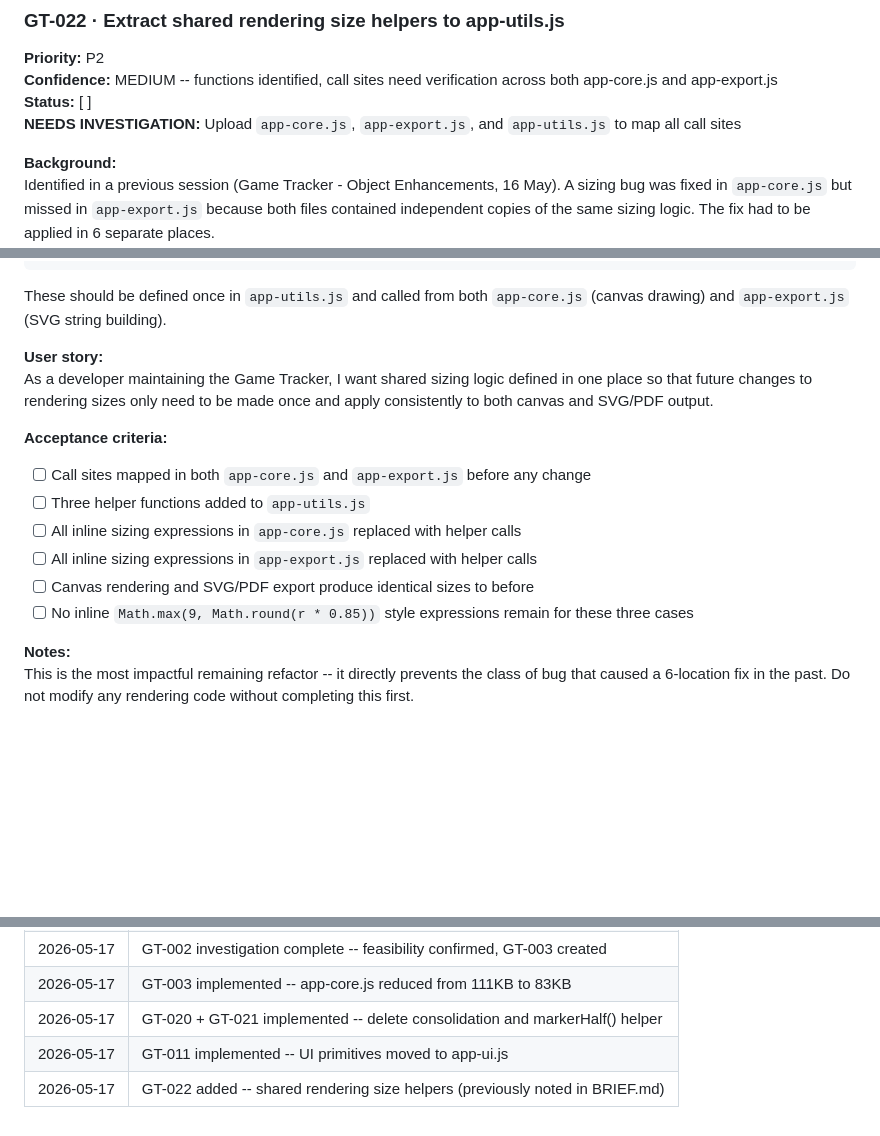
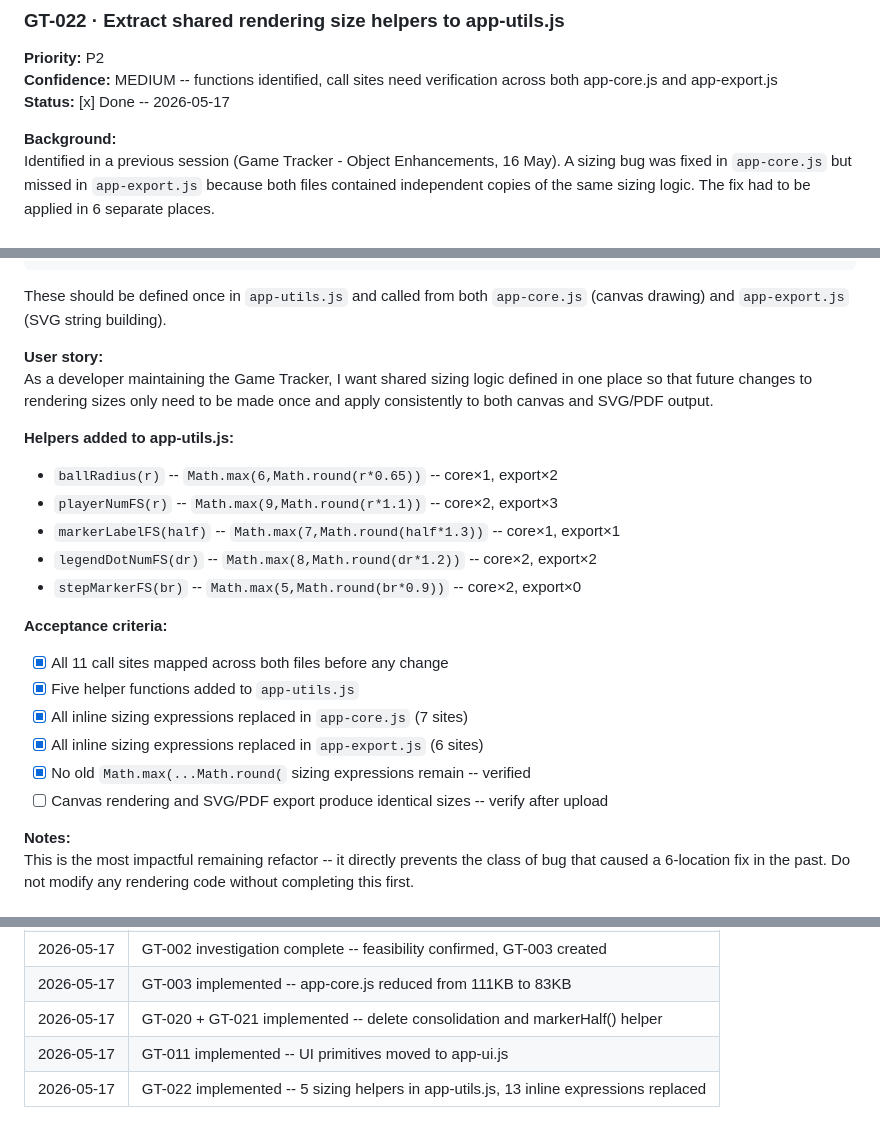
Before and after one commit to mats-create/game-tracker, a Markdown page: BACKLOG.md, 3 parts joined by grey strips. GitHub-like rendering; blank space fills up the shorter version.

```diff
--- a/BACKLOG.md
+++ b/BACKLOG.md
@@ -240,8 +240,7 @@ Can be implemented in the same session as GT-020 -- both touch `app-core.js` onl
 
 **Priority:** P2
 **Confidence:** MEDIUM -- functions identified, call sites need verification across both app-core.js and app-export.js
-**Status:** [ ]
-**NEEDS INVESTIGATION:** Upload `app-core.js`, `app-export.js`, and `app-utils.js` to map all call sites
+**Status:** [x] Done -- 2026-05-17
 
 **Background:**
 Identified in a previous session (Game Tracker - Object Enhancements, 16 May). A sizing bug was fixed in `app-core.js` but missed in `app-export.js` because both files contained independent copies of the same sizing logic. The fix had to be applied in 6 separate places.
@@ -259,13 +258,20 @@ These should be defined once in `app-utils.js` and called from both `app-core.js
 **User story:**
 As a developer maintaining the Game Tracker, I want shared sizing logic defined in one place so that future changes to rendering sizes only need to be made once and apply consistently to both canvas and SVG/PDF output.
 
+**Helpers added to app-utils.js:**
+- `ballRadius(r)` -- `Math.max(6,Math.round(r*0.65))` -- core×1, export×2
+- `playerNumFS(r)` -- `Math.max(9,Math.round(r*1.1))` -- core×2, export×3
+- `markerLabelFS(half)` -- `Math.max(7,Math.round(half*1.3))` -- core×1, export×1
+- `legendDotNumFS(dr)` -- `Math.max(8,Math.round(dr*1.2))` -- core×2, export×2
+- `stepMarkerFS(br)` -- `Math.max(5,Math.round(br*0.9))` -- core×2, export×0
+
 **Acceptance criteria:**
-- [ ] Call sites mapped in both `app-core.js` and `app-export.js` before any change
-- [ ] Three helper functions added to `app-utils.js`
-- [ ] All inline sizing expressions in `app-core.js` replaced with helper calls
-- [ ] All inline sizing expressions in `app-export.js` replaced with helper calls
-- [ ] Canvas rendering and SVG/PDF export produce identical sizes to before
-- [ ] No inline `Math.max(9, Math.round(r * 0.85))` style expressions remain for these three cases
+- [x] All 11 call sites mapped across both files before any change
+- [x] Five helper functions added to `app-utils.js`
+- [x] All inline sizing expressions replaced in `app-core.js` (7 sites)
+- [x] All inline sizing expressions replaced in `app-export.js` (6 sites)
+- [x] No old `Math.max(...Math.round(` sizing expressions remain -- verified
+- [ ] Canvas rendering and SVG/PDF export produce identical sizes -- verify after upload
 
 **Notes:**
 This is the most impactful remaining refactor -- it directly prevents the class of bug that caused a 6-location fix in the past. Do not modify any rendering code without completing this first.
@@ -301,4 +308,4 @@ Stories that cannot be planned or sized until files are uploaded and read.
 | 2026-05-17 | GT-003 implemented -- app-core.js reduced from 111KB to 83KB |
 | 2026-05-17 | GT-020 + GT-021 implemented -- delete consolidation and markerHalf() helper |
 | 2026-05-17 | GT-011 implemented -- UI primitives moved to app-ui.js |
-| 2026-05-17 | GT-022 added -- shared rendering size helpers (previously noted in BRIEF.md) |
+| 2026-05-17 | GT-022 implemented -- 5 sizing helpers in app-utils.js, 13 inline expressions replaced |
```
Also changed, not shown: other parts of BACKLOG.md (+1 -0 lines).
